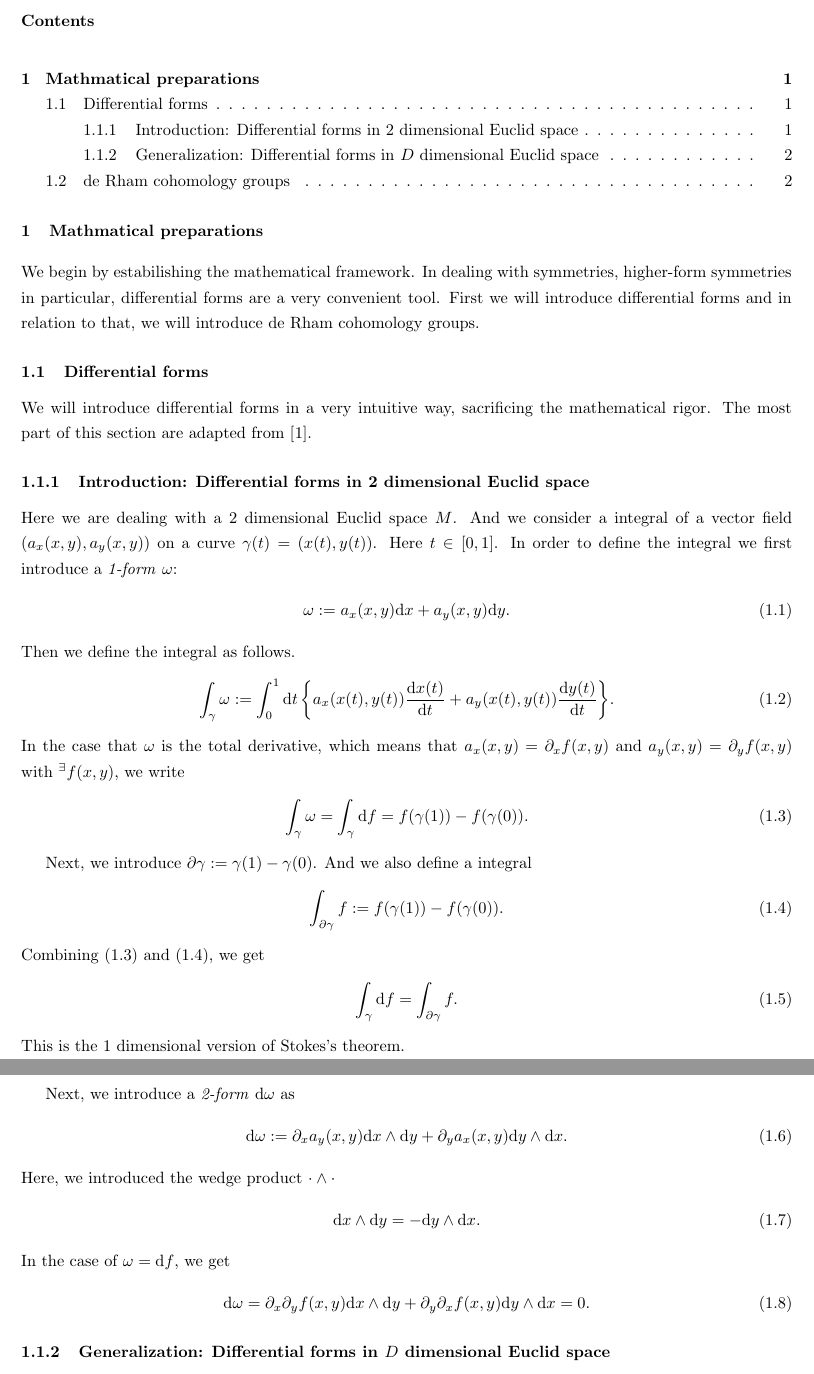
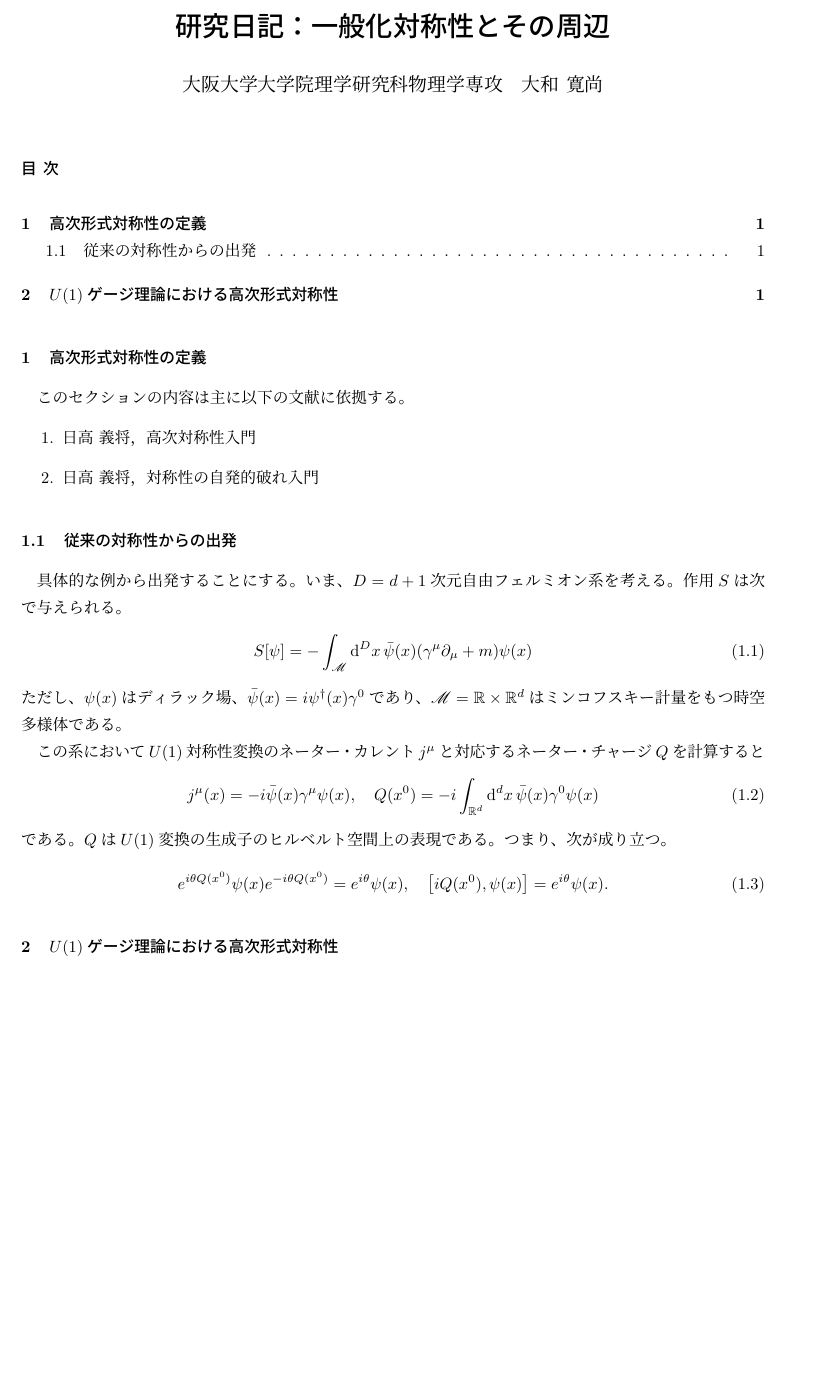
Before and after one commit to hironaoy/symmetry-book, a LaTeX document (main.tex): two parts of pages 1 and 2 of 2 before the commit and part of the page after it, the two joined at a grey line, cut at the place of the change, the shorter picture padded with empty space. Compiled offline with pLaTeX and dvipdfmx.

Commit message:
Started writing

```diff
--- a/main.tex
+++ b/main.tex
@@ -1,4 +1,4 @@
-\documentclass{article}
+\documentclass{jarticle}
 \usepackage{appendix}
 \usepackage{graphicx} % Required for inserting images
 \usepackage{graphics}
@@ -22,7 +22,7 @@
 \newtheorem{proposition}{Proposition}[section]
 
 \numberwithin{equation}{section}
-\renewcommand{\baselinestretch}{1.3}
+\renewcommand{\baselinestretch}{1.1}
 \renewcommand{\mapsto}{\longmapsto}
 
 \renewcommand{\appendixname}{Appendix}
@@ -48,13 +48,7 @@
 \newcommand{\st}{\quad \mathrm{s.t.} \quad}
 \newcommand{\ob}{\mathrm{Ob}\,}
 
-% \pagestyle{fancy}
-% \fancyhead[L]{\thepage}
-% \fancyhead[R]{Topology \& Physics}
-% \fancyfoot{}
-% \renewcommand{\headrulewidth}{0pt}
-
-\title{{\bf Topology \& Physics}}
-\author{HIRONAO YAMATO}
+\title{{\bf 研究日記：一般化対称性とその周辺}}
+\author{大阪大学大学院理学研究科物理学専攻　大和 寛尚}
 \date{}
 
@@ -99,50 +93,30 @@
 
 \begin{document}
+\maketitle
 \tableofcontents
 
-\section{Mathmatical preparations}
-We begin by estabilishing the mathematical framework. In dealing with symmetries, higher-form symmetries in particular, differential forms are a very convenient tool. First we will introduce differential forms and in relation to that, we will introduce de Rham cohomology groups.
+\section{高次形式対称性の定義}
+このセクションの内容は主に以下の文献に依拠する。
+\begin{enumerate}
+\item 日高 義将，高次対称性入門
+\item 日高 義将，対称性の自発的破れ入門
+\end{enumerate}
+\subsection{従来の対称性からの出発}
+具体的な例から出発することにする。いま、$D = d + 1$次元自由フェルミオン系を考える。作用$S$は次で与えられる。
+\begin{align}
+  S[\psi] = -\int_{\mathscr{M}} \dd^D x \, \bar{\psi}(x)\qty(\gamma^\mu\partial_\mu + m) \psi(x)
+\end{align}
+ただし、$\psi(x)$はディラック場、$\bar{\psi}(x) = i\psi^\dagger(x)\gamma^0$であり、$\mathscr{M} = \mathbb{R} \times \mathbb{R}^d$はミンコフスキー計量をもつ時空多様体である。
 
-\subsection{Differential forms}
-We will introduce differential forms in a very intuitive way, sacrificing the mathematical rigor. The most part of this section are adapted from \cite{Hidaka}.
-
-\subsubsection{Introduction: Differential forms in 2 dimensional Euclid space}
-Here we are dealing with a 2 dimensional Euclid space $M$. And we consider a integral of a vector field $(a_x(x, y), a_y(x, y))$ on a curve $\gamma(t) = (x(t), y(t))$. Here $t \in [0, 1]$. In order to define the integral we first introduce a \textit{1-form} $\omega$:
+この系において$U(1)$対称性変換のネーター・カレント$j^\mu$と対応するネーター・チャージ$Q$を計算すると
 \begin{align}
-  \omega := a_x(x, y) \dd x + a_y(x, y) \dd y.
+  j^\mu(x) = -i\bar{\psi}(x)\gamma^\mu\psi(x), \quad Q(x^0) = -i\int_{\mathbb{R}^d} \dd^d x\, \bar{\psi}(x)\gamma^0 \psi(x)
 \end{align}
-Then we define the integral as follows.
+である。$Q$は$U(1)$変換の生成子のヒルベルト空間上の表現である。つまり、次が成り立つ。
 \begin{align}
-  \int_\gamma \omega :=
-  \int_0^1 \dd t \, \qty{a_x(x(t), y(t)) \dv{x(t)}{t} + a_y(x(t), y(t)) \dv{y(t)}{t}}.
-\end{align}
-In the case that $\omega$ is the total derivative, which means that $a_x(x, y) = \partial_x f(x,y)$ and $a_y(x, y) = \partial_y f(x,y)$ with $^\exists f(x, y)$, we write
-\begin{align}
-  \int_\gamma \omega = \int_\gamma \dd f = f(\gamma(1)) - f(\gamma(0)). \label{1-dim-stokes-lhs}
+  e^{i\theta Q(x^0)} \psi(x) e^{-i\theta Q(x^0)} = e^{i\theta} \psi(x), \quad
+  \qty[iQ(x^0), \psi(x)] = e^{i\theta} \psi(x).
 \end{align}
 
-Next, we introduce $\partial \gamma := \gamma(1) - \gamma(0)$. And we also define a integral
-\begin{align}
-  \int_{\partial \gamma} f := f(\gamma(1)) - f(\gamma(0)). \label{1-dim-stokes-rhs}
-\end{align}
-Combining \eqref{1-dim-stokes-lhs} and \eqref{1-dim-stokes-rhs}, we get
-\begin{align}
-  \int_\gamma \dd f = \int_{\partial \gamma} f.
-\end{align}
-This is the 1 dimensional version of Stokes's theorem.
 
-Next, we introduce a \textit{2-form} $\dd \omega$ as
-\begin{align}
-  \dd \omega := \partial_x a_y(x, y) \dd x \wedge \dd y + \partial_y a_x(x, y) \dd y \wedge \dd x.
-\end{align}
-Here, we introduced the wedge product $\cdot \wedge \cdot$
-\begin{align}
-  \dd x \wedge \dd y = - \dd y \wedge \dd x.
-\end{align}
-In the case of $\omega = \dd f$, we get
-\begin{align}
-  \dd \omega =
-  \partial_x \partial_y f(x,y) \dd x \wedge \dd y + \partial_y \partial_x f(x,y) \dd y \wedge \dd x = 0.
-\end{align}
-
-\subsubsection{Generalization: Differential forms in $D$ dimensional Euclid space}
+\section{$U(1)$ゲージ理論における高次形式対称性}
```
Also changed, not shown: main.pdf, main.tex (108 more changed lines), 5 other files.
